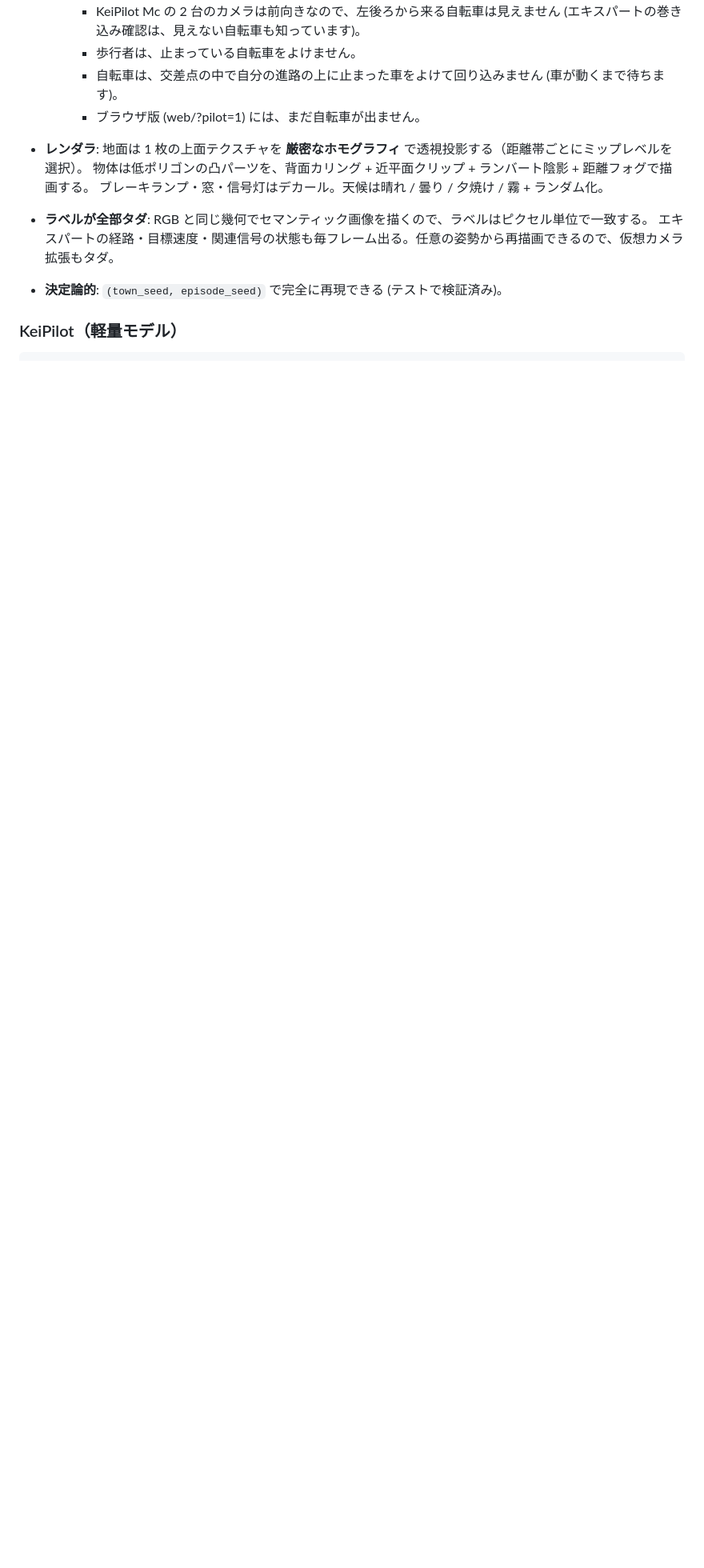
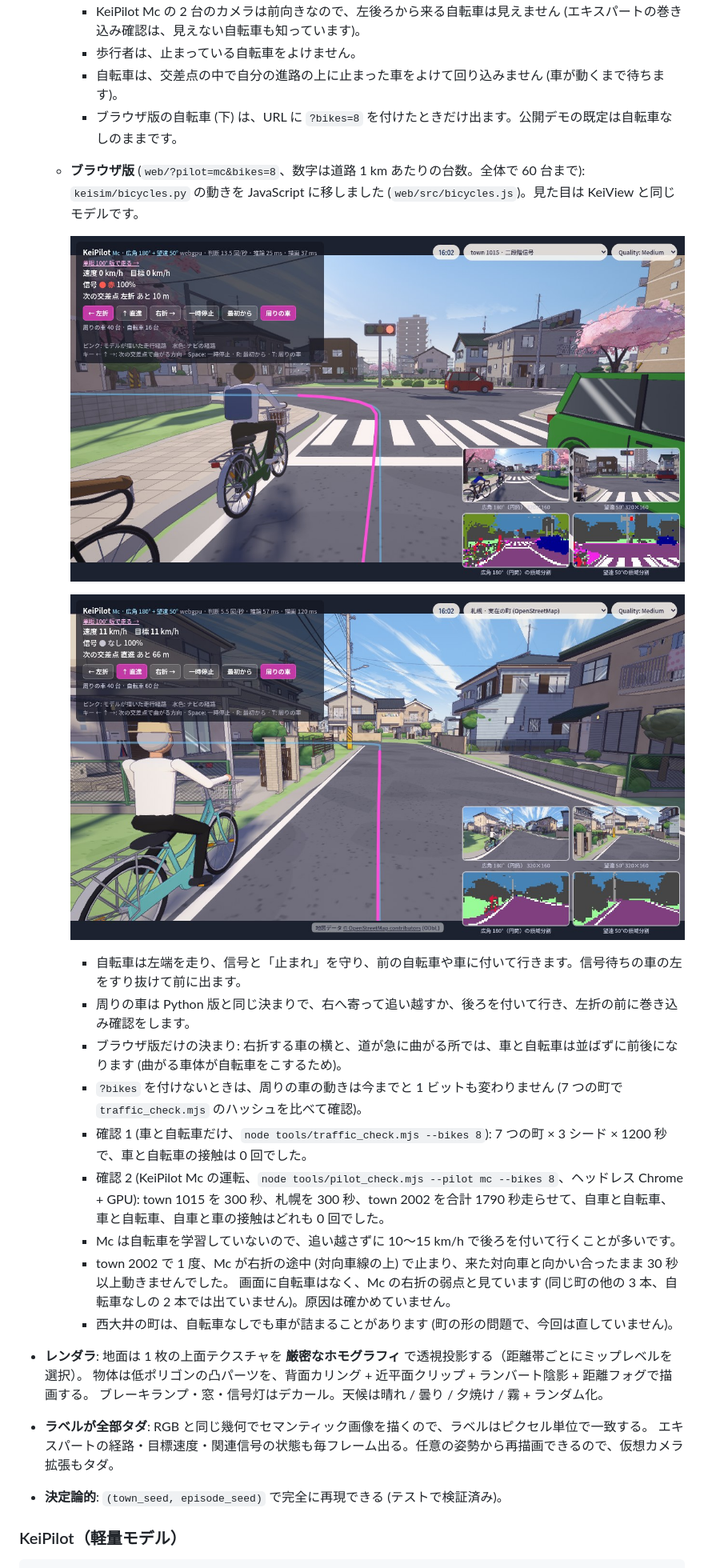
Before and after one commit to southern-star/keisim, a Markdown page: README.md, the part around the change. Shown at 80% size. Drawn GitHub-style; pictures changed too: docs/bicycles/browser_sapporo.jpg (added), docs/bicycles/browser_signal.jpg (added); blank space fills up the shorter version.

```diff
--- a/README.md
+++ b/README.md
@@ -1035,7 +1035,25 @@ data/                    収集データ (リポジトリ外, 約 3 GB。scripts
     - KeiPilot Mc の 2 台のカメラは前向きなので、左後ろから来る自転車は見えません (エキスパートの巻き込み確認は、見えない自転車も知っています)。
     - 歩行者は、止まっている自転車をよけません。
     - 自転車は、交差点の中で自分の進路の上に止まった車をよけて回り込みません (車が動くまで待ちます)。
-    - ブラウザ版 (web/?pilot=1) には、まだ自転車が出ません。
+    - ブラウザ版の自転車 (下) は、URL に `?bikes=8` を付けたときだけ出ます。公開デモの既定は自転車なしのままです。
+  - **ブラウザ版** (`web/?pilot=mc&bikes=8`、数字は道路 1 km あたりの台数。全体で 60 台まで):
+    `keisim/bicycles.py` の動きを JavaScript に移しました (`web/src/bicycles.js`)。見た目は KeiView と同じモデルです。
+
+    ![ブラウザ版: 赤信号で足をついて待つ自転車](docs/bicycles/browser_signal.jpg)
+
+    ![ブラウザ版: 札幌の住宅街で自転車と並ぶ](docs/bicycles/browser_sapporo.jpg)
+
+    - 自転車は左端を走り、信号と「止まれ」を守り、前の自転車や車に付いて行きます。信号待ちの車の左をすり抜けて前に出ます。
+    - 周りの車は Python 版と同じ決まりで、右へ寄って追い越すか、後ろを付いて行き、左折の前に巻き込み確認をします。
+    - ブラウザ版だけの決まり: 右折する車の横と、道が急に曲がる所では、車と自転車は並ばずに前後になります (曲がる車体が自転車をこするため)。
+    - `?bikes` を付けないときは、周りの車の動きは今までと 1 ビットも変わりません (7 つの町で `traffic_check.mjs` のハッシュを比べて確認)。
+    - 確認 1 (車と自転車だけ、`node tools/traffic_check.mjs --bikes 8`): 7 つの町 × 3 シード × 1200 秒で、車と自転車の接触は 0 回でした。
+    - 確認 2 (KeiPilot Mc の運転、`node tools/pilot_check.mjs --pilot mc --bikes 8`、ヘッドレス Chrome + GPU):
+      town 1015 を 300 秒、札幌を 300 秒、town 2002 を合計 1790 秒走らせて、自車と自転車、車と自転車、自車と車の接触はどれも 0 回でした。
+    - Mc は自転車を学習していないので、追い越さずに 10〜15 km/h で後ろを付いて行くことが多いです。
+    - town 2002 で 1 度、Mc が右折の途中 (対向車線の上) で止まり、来た対向車と向かい合ったまま 30 秒以上動きませんでした。
+      画面に自転車はなく、Mc の右折の弱点と見ています (同じ町の他の 3 本、自転車なしの 2 本では出ていません)。原因は確かめていません。
+    - 西大井の町は、自転車なしでも車が詰まることがあります (町の形の問題で、今回は直していません)。
 * **レンダラ**: 地面は 1 枚の上面テクスチャを **厳密なホモグラフィ** で透視投影する（距離帯ごとにミップレベルを選択）。
   物体は低ポリゴンの凸パーツを、背面カリング + 近平面クリップ + ランバート陰影 + 距離フォグで描画する。
   ブレーキランプ・窓・信号灯はデカール。天候は晴れ / 曇り / 夕焼け / 霧 + ランダム化。
```
Also changed, not shown: web/README.md (+4 -1 lines), 5 other files.
